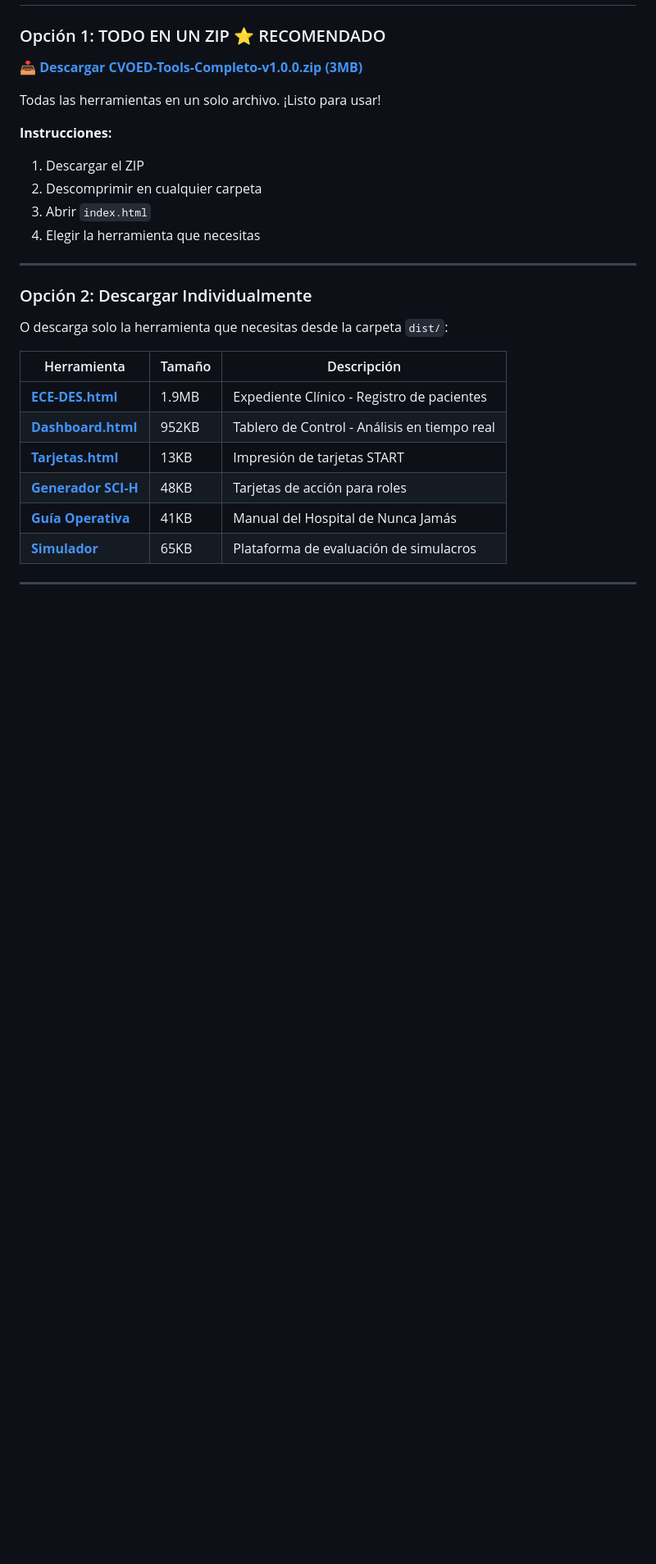
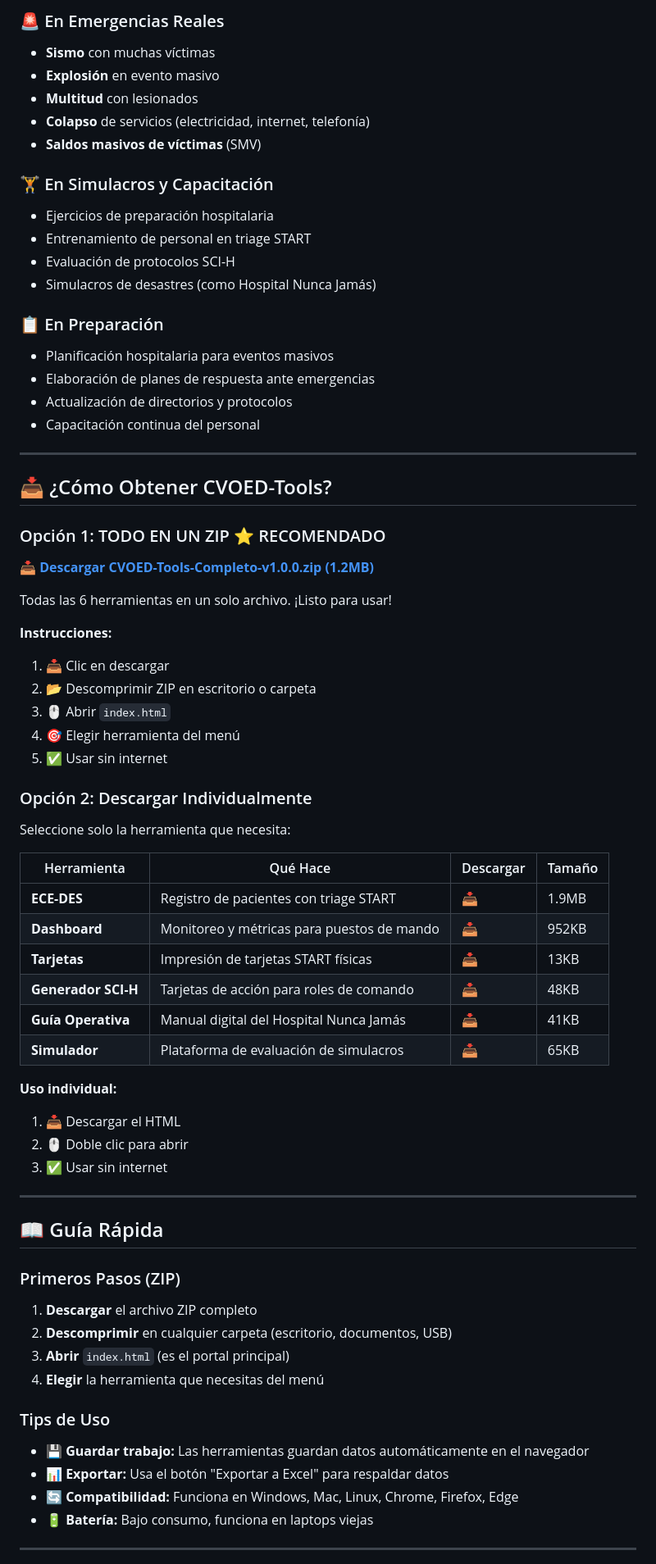
Before and after one commit to kristhianmanue1/cvoed-tools, a Markdown page: README.md, the part around one of its changes. Shown at 82% size. Rendered like a GitHub page; blank space fills up the shorter version.

```diff
--- a/README.md
+++ b/README.md
@@ -18,30 +77,77 @@ CVOED-Tools es una iniciativa independiente basada en el curso de preparación p
+### 🚨 En Emergencias Reales
+
+- **Sismo** con muchas víctimas
+- **Explosión** en evento masivo
+- **Multitud** con lesionados
+- **Colapso** de servicios (electricidad, internet, telefonía)
+- **Saldos masivos de víctimas** (SMV)
+
+### 🏋️ En Simulacros y Capacitación
+
+- Ejercicios de preparación hospitalaria
+- Entrenamiento de personal en triage START
+- Evaluación de protocolos SCI-H
+- Simulacros de desastres (como Hospital Nunca Jamás)
+
+### 📋 En Preparación
+
+- Planificación hospitalaria para eventos masivos
+- Elaboración de planes de respuesta ante emergencias
+- Actualización de directorios y protocolos
+- Capacitación continua del personal
+
+---
+
+## 📥 ¿Cómo Obtener CVOED-Tools?
 
 ### Opción 1: TODO EN UN ZIP ⭐ RECOMENDADO
 
-**[📥 Descargar CVOED-Tools-Completo-v1.0.0.zip (3MB)](https://github.com/kristhianmanue1/cvoed-tools/releases/download/v1.0.0/CVOED-Tools-Completo-v1.0.0.zip)**
+**[📥 Descargar CVOED-Tools-Completo-v1.0.0.zip (1.2MB)](https://github.com/kristhianmanue1/cvoed-tools/releases/download/v1.0.0/CVOED-Tools-Completo-v1.0.0.zip)**
 
-Todas las herramientas en un solo archivo. ¡Listo para usar!
+Todas las 6 herramientas en un solo archivo. ¡Listo para usar!
 
 **Instrucciones:**
-1. Descargar el ZIP
-2. Descomprimir en cualquier carpeta
-3. Abrir `index.html`
-4. Elegir la herramienta que necesitas
+1. 📥 Clic en descargar
+2. 📂 Descomprimir ZIP en escritorio o carpeta
+3. 🖱️ Abrir `index.html`
+4. 🎯 Elegir herramienta del menú
+5. ✅ Usar sin internet
+
+### Opción 2: Descargar Individualmente
+
+Seleccione solo la herramienta que necesita:
+
+| Herramienta | Qué Hace | Descargar | Tamaño |
+|-------------|----------|----------|--------|
+| **ECE-DES** | Registro de pacientes con triage START | [📥](https://github.com/kristhianmanue1/cvoed-tools/raw/main/dist/ECE-DES.html) | 1.9MB |
+| **Dashboard** | Monitoreo y métricas para puestos de mando | [📥](https://github.com/kristhianmanue1/cvoed-tools/raw/main/dist/ECE-DES-Dashboard.html) | 952KB |
+| **Tarjetas** | Impresión de tarjetas START físicas | [📥](https://github.com/kristhianmanue1/cvoed-tools/raw/main/dist/ECE-DES-Tarjetas.html) | 13KB |
+| **Generador SCI-H** | Tarjetas de acción para roles de comando | [📥](https://github.com/kristhianmanue1/cvoed-tools/raw/main/dist/generador_tarjetas.html) | 48KB |
+| **Guía Operativa** | Manual digital del Hospital Nunca Jamás | [📥](https://github.com/kristhianmanue1/cvoed-tools/raw/main/dist/guia_operativa_nunca_jamas.html) | 41KB |
+| **Simulador** | Plataforma de evaluación de simulacros | [📥](https://github.com/kristhianmanue1/cvoed-tools/raw/main/dist/simulacro_nunca_jamas_fifa2026.html) | 65KB |
+
+**Uso individual:**
+1. 📥 Descargar el HTML
+2. 🖱️ Doble clic para abrir
+3. ✅ Usar sin internet
 
 ---
 
-### Opción 2: Descargar Individualmente
+## 📖 Guía Rápida
 
-O descarga solo la herramienta que necesitas desde la carpeta `dist/`:
+### Primeros Pasos (ZIP)
 
-| Herramienta | Tamaño | Descripción |
-|-------------|--------|-------------|
-| **[ECE-DES.html](dist/ECE-DES.html)** | 1.9MB | Expediente Clínico - Registro de pacientes |
-| **[Dashboard.html](dist/ECE-DES-Dashboard.html)** | 952KB | Tablero de Control - Análisis en tiempo real |
-| **[Tarjetas.html](dist/ECE-DES-Tarjetas.html)** | 13KB | Impresión de tarjetas START |
-| **[Generador SCI-H](dist/generador_tarjetas.html)** | 48KB | Tarjetas de acción para roles |
-| **[Guía Operativa](dist/guia_operativa_nunca_jamas.html)** | 41KB | Manual del Hospital de Nunca Jamás |
-| **[Simulador](dist/simulacro_nunca_jamas_fifa2026.html)** | 65KB | Plataforma de evaluación de simulacros |
+1. **Descargar** el archivo ZIP completo
+2. **Descomprimir** en cualquier carpeta (escritorio, documentos, USB)
+3. **Abrir** `index.html` (es el portal principal)
+4. **Elegir** la herramienta que necesitas del menú
+
+### Tips de Uso
+
+- 💾 **Guardar trabajo:** Las herramientas guardan datos automáticamente en el navegador
+- 📊 **Exportar:** Usa el botón "Exportar a Excel" para respaldar datos
+- 🔄 **Compatibilidad:** Funciona en Windows, Mac, Linux, Chrome, Firefox, Edge
+- 🔋 **Batería:** Bajo consumo, funciona en laptops viejas
 
 ---
 
```
Also changed, not shown: other parts of README.md (+136 -60 lines).
